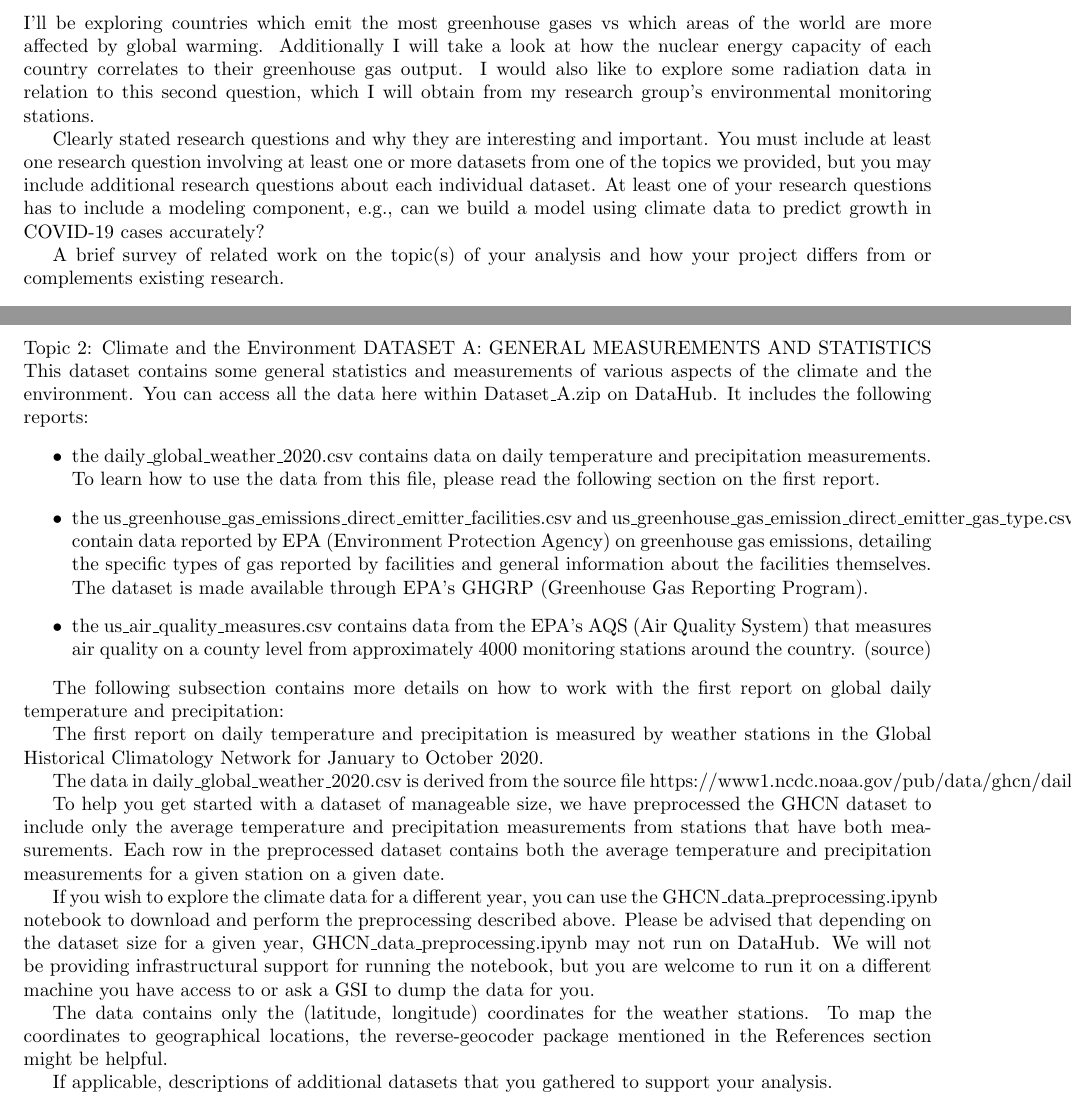
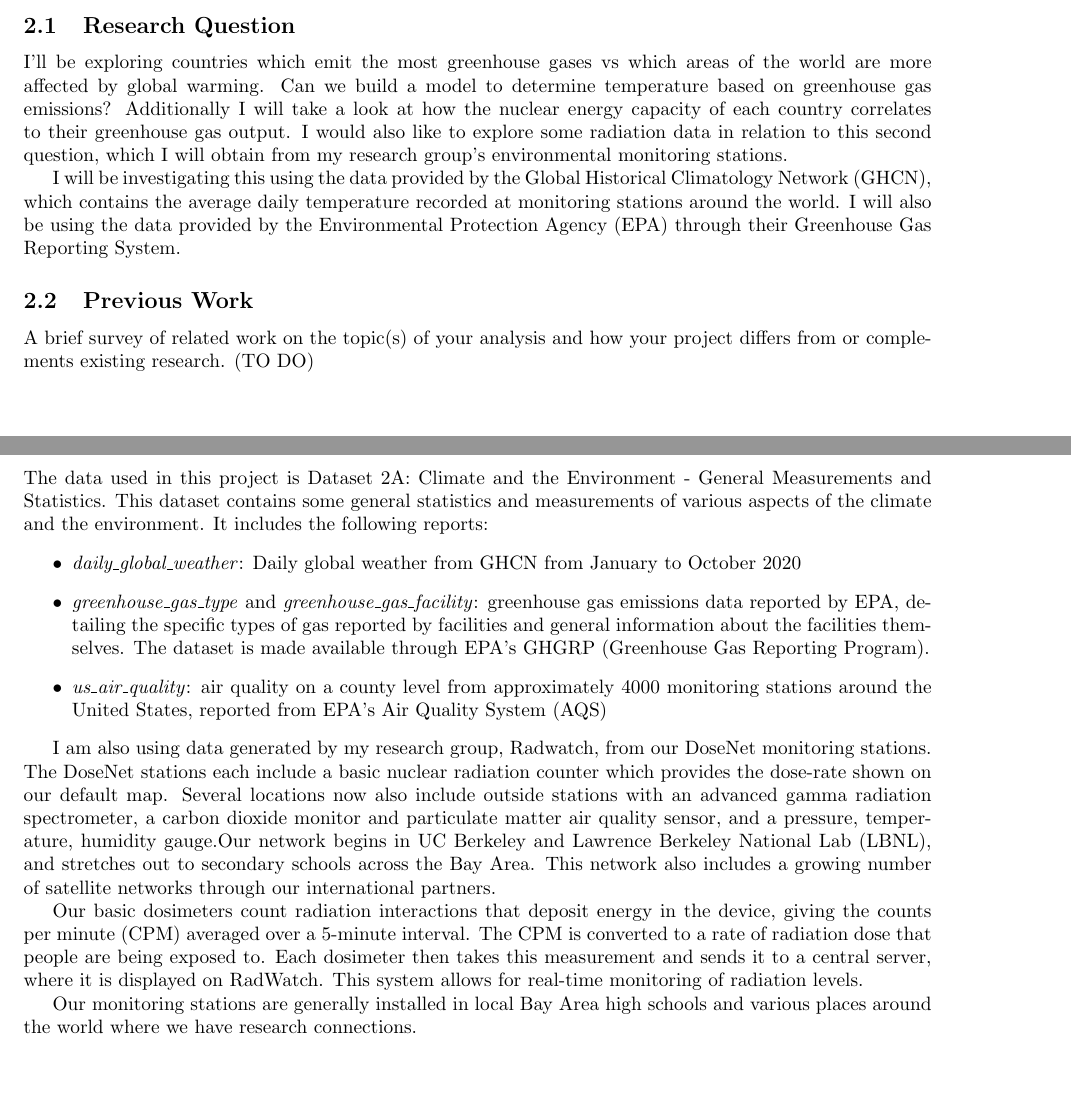
Before and after one commit to kalieknecht/data200-project, a LaTeX document (narrative/main.tex, which reads narrative/sections/1-introduction.tex, narrative/sections/2-data.tex): two parts of pages 3 and 4 of 7, joined at a grey line, cut at the place of the change, the shorter picture padded with empty space. Compiled offline with pdfLaTeX.

Commit message:
Updates from Overleaf

```diff
--- a/narrative/sections/1-introduction.tex
+++ b/narrative/sections/1-introduction.tex
@@ -1,6 +1,7 @@
 \section{Introduction}
-I'll be exploring countries which emit the most greenhouse gases vs which areas of the world are more affected by global warming. Additionally I will take a look at how the nuclear energy capacity of each country correlates to their greenhouse gas output. I would also like to explore some radiation data in relation to this second question, which I will obtain from my research group's environmental monitoring stations.
+\subsection{Research Question}
+I'll be exploring countries which emit the most greenhouse gases vs which areas of the world are more affected by global warming. Can we build a model to determine temperature based on greenhouse gas emissions? Additionally I will take a look at how the nuclear energy capacity of each country correlates to their greenhouse gas output. I would also like to explore some radiation data in relation to this second question, which I will obtain from my research group's environmental monitoring stations.
 
-Clearly stated research questions and why they are interesting and important. You must include at least one research question involving at least one or more datasets from one of the topics we provided, but you may include additional research questions about each individual dataset. At least one of your research questions has to include a modeling component, e.g., can we build a model using climate data to predict growth in COVID-19 cases accurately?
-
-A brief survey of related work on the topic(s) of your analysis and how your project differs from or complements existing research.
+I will be investigating this using the data provided by the Global Historical Climatology Network (GHCN), which contains the average daily temperature recorded at monitoring stations around the world. I will also be using the data provided by the Environmental Protection Agency (EPA) through their Greenhouse Gas Reporting System.
+\subsection{Previous Work}
+A brief survey of related work on the topic(s) of your analysis and how your project differs from or complements existing research. (TO DO)
--- a/narrative/sections/2-data.tex
+++ b/narrative/sections/2-data.tex
@@ -1,24 +1,13 @@
 \section{Data}
-Topic 2: Climate and the Environment
-DATASET A: GENERAL MEASUREMENTS AND STATISTICS
-This dataset contains some general statistics and measurements of various aspects of the climate and the environment. You can access all the data here within Dataset\_A.zip on DataHub. It includes the following reports:
+The data used in this project is Dataset 2A: Climate and the Environment - General Measurements and Statistics. This dataset contains some general statistics and measurements of various aspects of the climate and the environment. It includes the following reports:
 \begin{itemize}
-    \item the daily\_global\_weather\_2020.csv contains data on daily temperature and precipitation measurements. To learn how to use the data from this file, please read the following section on the first report.
-    \item the us\_greenhouse\_gas\_emissions\_direct\_emitter\_facilities.csv and us\_greenhouse\_gas\_emission\_direct\_emitter\_gas\_type.csv contain data reported by EPA (Environment Protection Agency) on greenhouse gas emissions, detailing the specific types of gas reported by facilities and general information about the facilities themselves. The dataset is made available through EPA’s GHGRP (Greenhouse Gas Reporting Program).
-    \item the us\_air\_quality\_measures.csv contains data from the EPA’s AQS (Air Quality System) that measures air quality on a county level from approximately 4000 monitoring stations around the country. (source)
+    \item \textit{daily\_global\_weather}: Daily global weather from GHCN from January to October 2020
+    \item \textit{greenhouse\_gas\_type} and \textit{greenhouse\_gas\_facility}: greenhouse gas emissions data reported by EPA, detailing the specific types of gas reported by facilities and general information about the facilities themselves. The dataset is made available through EPA’s GHGRP (Greenhouse Gas Reporting Program).
+    \item \textit{us\_air\_quality}: air quality on a county level from approximately 4000 monitoring stations around the United States, reported from EPA’s Air Quality System (AQS)
 \end{itemize}
 
+I am also using data generated by my research group, Radwatch, from our DoseNet monitoring stations. The DoseNet stations each include a basic nuclear radiation counter which provides the dose-rate shown on our default map. Several locations now also include outside stations with an advanced gamma radiation spectrometer, a carbon dioxide monitor and particulate matter air quality sensor, and a pressure, temperature, humidity gauge.Our network begins in UC Berkeley and Lawrence Berkeley National Lab (LBNL), and stretches out to secondary schools across the Bay Area. This network also includes a growing number of satellite networks through our international partners.
 
-The following subsection contains more details on how to work with the first report on global daily temperature and precipitation:
+Our basic dosimeters count radiation interactions that deposit energy in the device, giving the counts per minute (CPM) averaged over a 5-minute interval. The CPM is converted to a rate of radiation dose that people are being exposed to. Each dosimeter then takes this measurement and sends it to a central server, where it is displayed on RadWatch. This system allows for real-time monitoring of radiation levels.
 
-The first report on daily temperature and precipitation is measured by weather stations in the Global Historical Climatology Network for January to October 2020.
-
-The data in daily\_global\_weather\_2020.csv is derived from the source file  https://www1.ncdc.noaa.gov/pub/data/ghcn/daily/by\_year/2020.csv.gz.
-
-To help you get started with a dataset of manageable size, we have preprocessed the GHCN dataset to include only the average temperature and precipitation measurements from stations that have both measurements. Each row in the preprocessed dataset contains both the average temperature and precipitation measurements for a given station on a given date.
-
-If you wish to explore the climate data for a different year, you can use the GHCN\_data\_preprocessing.ipynb notebook to download and perform the preprocessing described above. Please be advised that depending on the dataset size for a given year, GHCN\_data\_preprocessing.ipynb may not run on DataHub. We will not be providing infrastructural support for running the notebook, but you are welcome to run it on a different machine you have access to or ask a GSI to dump the data for you.
-
-The data contains only the (latitude, longitude) coordinates for the weather stations. To map the coordinates to geographical locations, the reverse-geocoder package mentioned in the References section might be helpful.
-
-If applicable, descriptions of additional datasets that you gathered to support your analysis.
+Our monitoring stations are generally installed in local Bay Area high schools and various places around the world where we have research connections.
```
Also changed, not shown: narrative/sections/3-methods.tex (+4 -4 lines).
